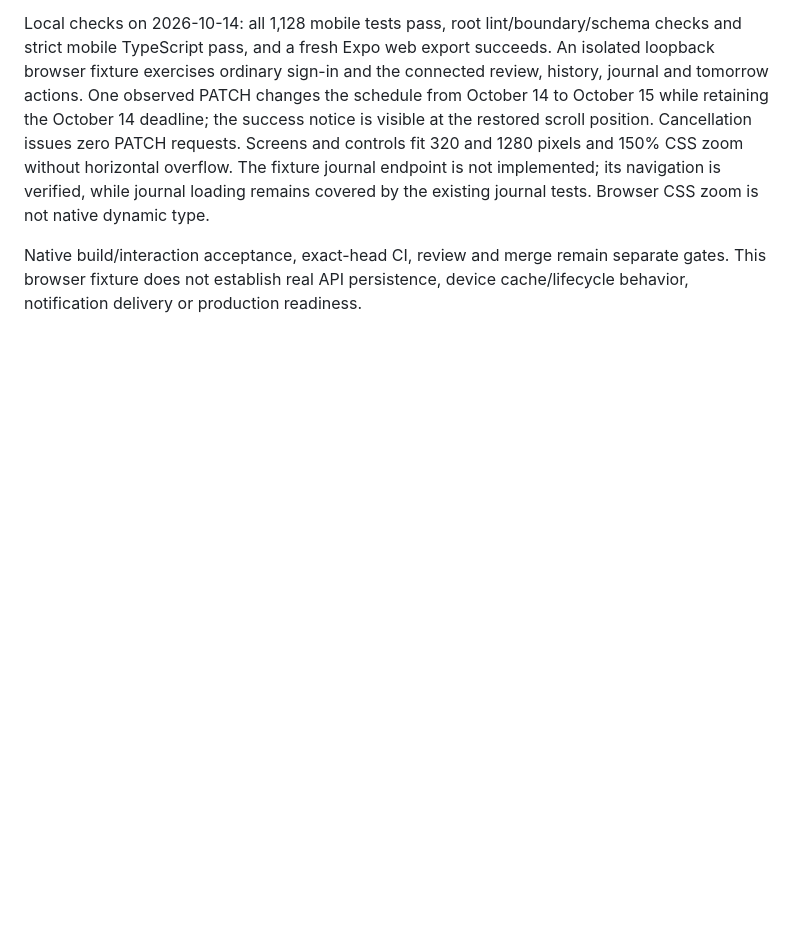
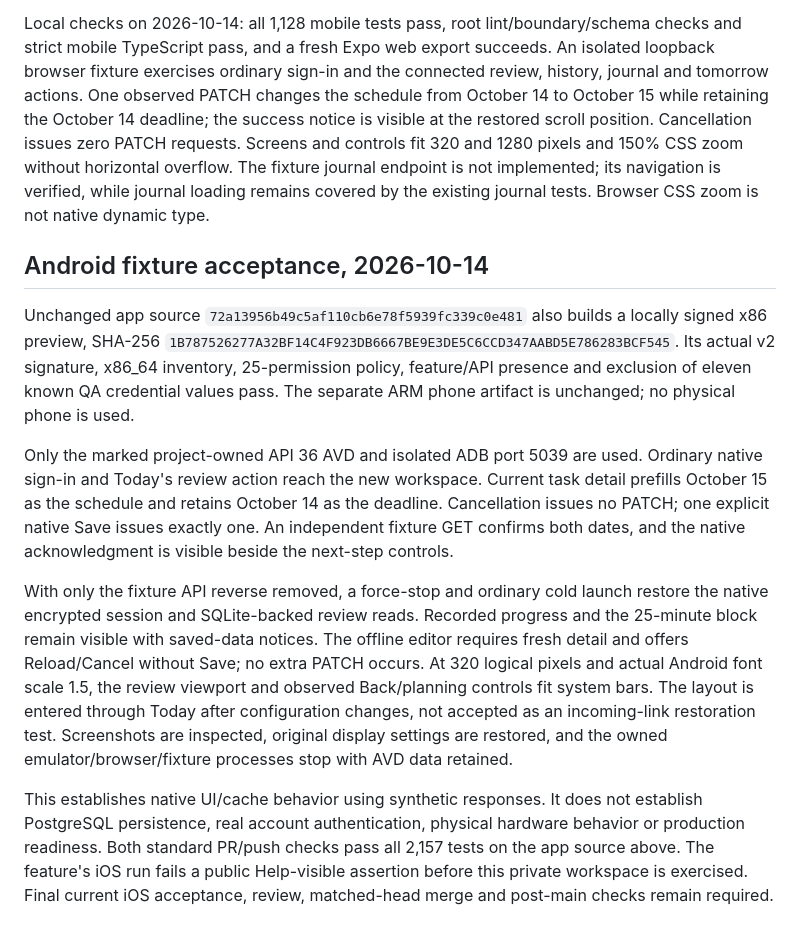
Before and after one commit to ArturZZerg/AUCSC325-TeamSpirit, a Markdown page: docs/requirements/day-end-review.md, the part around the change. Drawn GitHub-style; blank space fills up the shorter version.

```diff
--- a/docs/requirements/day-end-review.md
+++ b/docs/requirements/day-end-review.md
@@ -62,6 +62,36 @@ issues zero PATCH requests. Screens and controls fit 320 and 1280 pixels and
 implemented; its navigation is verified, while journal loading remains covered
 by the existing journal tests. Browser CSS zoom is not native dynamic type.
 
-Native build/interaction acceptance, exact-head CI, review and merge remain
-separate gates. This browser fixture does not establish real API persistence,
-device cache/lifecycle behavior, notification delivery or production readiness.
+## Android fixture acceptance, 2026-10-14
+
+Unchanged app source `72a13956b49c5af110cb6e78f5939fc339c0e481` also builds a
+locally signed x86 preview, SHA-256
+`1B787526277A32BF14C4F923DB6667BE9E3DE5C6CCD347AABD5E786283BCF545`.
+Its actual v2 signature, x86_64 inventory, 25-permission policy, feature/API
+presence and exclusion of eleven known QA credential values pass. The separate
+ARM phone artifact is unchanged; no physical phone is used.
+
+Only the marked project-owned API 36 AVD and isolated ADB port 5039 are used.
+Ordinary native sign-in and Today's review action reach the new workspace.
+Current task detail prefills October 15 as the schedule and retains October 14
+as the deadline. Cancellation issues no PATCH; one explicit native Save issues
+exactly one. An independent fixture GET confirms both dates, and the native
+acknowledgment is visible beside the next-step controls.
+
+With only the fixture API reverse removed, a force-stop and ordinary cold launch
+restore the native encrypted session and SQLite-backed review reads. Recorded
+progress and the 25-minute block remain visible with saved-data notices. The
+offline editor requires fresh detail and offers Reload/Cancel without Save;
+no extra PATCH occurs. At 320 logical pixels and actual Android font scale 1.5,
+the review viewport and observed Back/planning controls fit system bars. The
+layout is entered through Today after configuration changes, not accepted as an
+incoming-link restoration test. Screenshots are inspected, original display
+settings are restored, and the owned emulator/browser/fixture processes stop
+with AVD data retained.
+
+This establishes native UI/cache behavior using synthetic responses. It does
+not establish PostgreSQL persistence, real account authentication, physical
+hardware behavior or production readiness. Both standard PR/push checks pass
+all 2,157 tests on the app source above. The feature's iOS run fails a public
+Help-visible assertion before this private workspace is exercised. Final current
+iOS acceptance, review, matched-head merge and post-main checks remain required.
```
Also changed, not shown: ai/TASK_STATE.md (+32 -0 lines).
